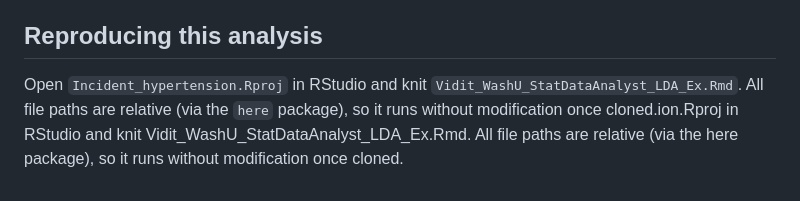
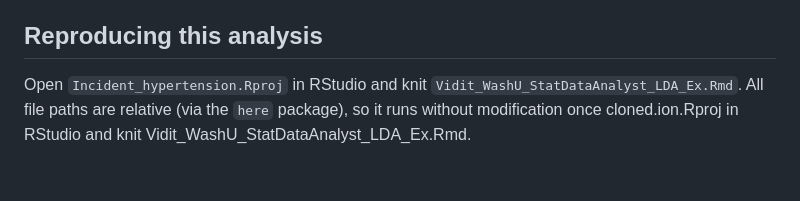
Before and after one commit to vidit-demog/Incident_hypertension, a Markdown page: README.md, the part around the change. Rendered like a GitHub page.

```diff
--- a/README.md
+++ b/README.md
@@ -56,4 +56,4 @@ R, tidyverse, janitor, kableExtra, R Markdown.
 
 ## Reproducing this analysis
 
-Open `Incident_hypertension.Rproj` in RStudio and knit `Vidit_WashU_StatDataAnalyst_LDA_Ex.Rmd`. All file paths are relative (via the `here` package), so it runs without modification once cloned.ion.Rproj in RStudio and knit Vidit_WashU_StatDataAnalyst_LDA_Ex.Rmd. All file paths are relative (via the here package), so it runs without modification once cloned.
+Open `Incident_hypertension.Rproj` in RStudio and knit `Vidit_WashU_StatDataAnalyst_LDA_Ex.Rmd`. All file paths are relative (via the `here` package), so it runs without modification once cloned.ion.Rproj in RStudio and knit Vidit_WashU_StatDataAnalyst_LDA_Ex.Rmd.
```
